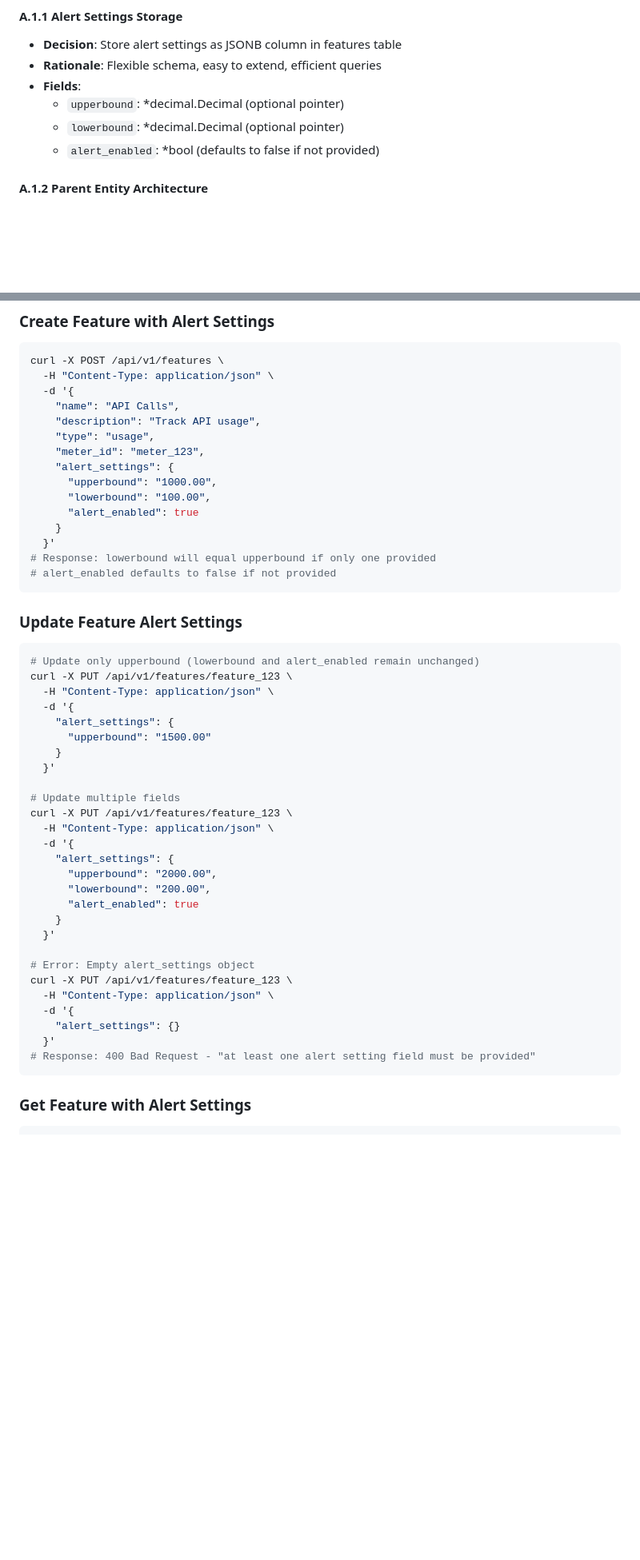
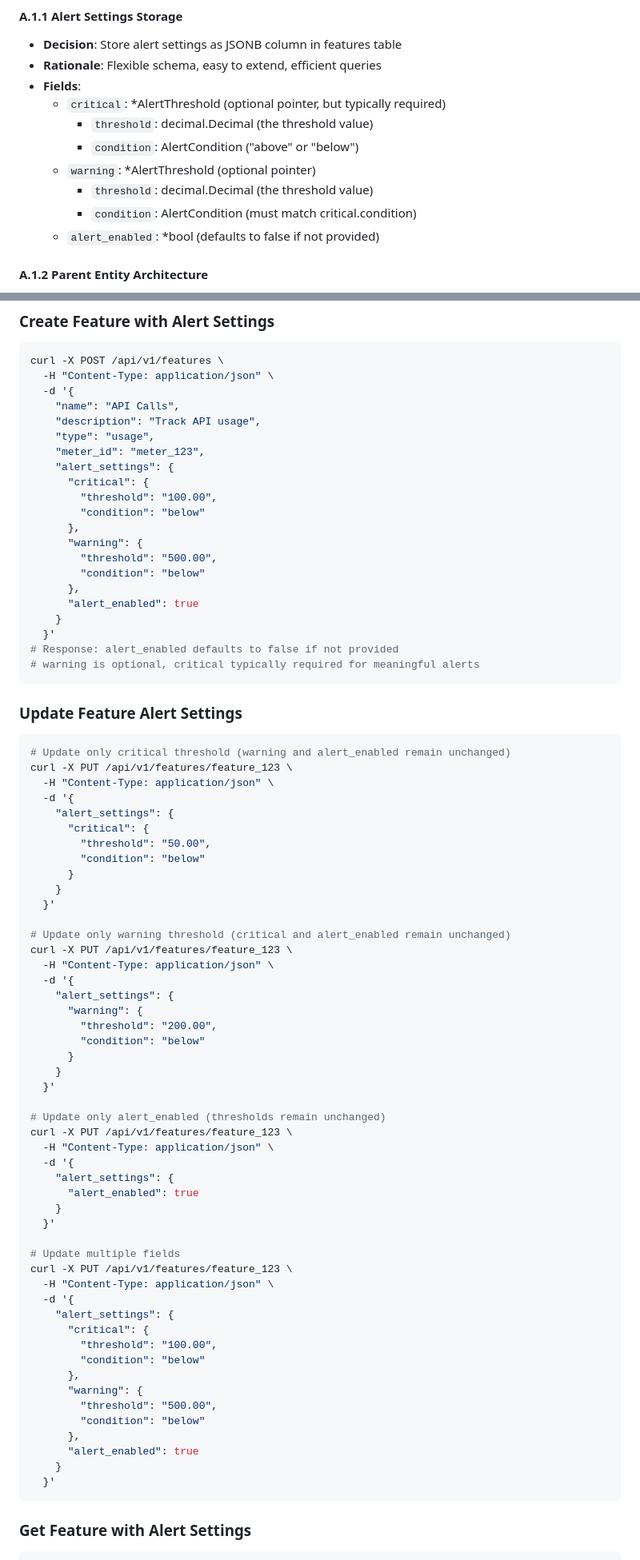
Before and after one commit to vidinfra/flexprice, a Markdown page: docs/prds/sentinel_alert_engine.md, 2 parts joined by grey strips. Shown at 80% size. Drawn GitHub-style; blank space fills up the shorter version.

Commit message:
feat(alert): update alert prd

````diff
--- a/docs/prds/sentinel_alert_engine.md
+++ b/docs/prds/sentinel_alert_engine.md
@@ -923,8 +1012,12 @@ graph TB
 - **Decision**: Store alert settings as JSONB column in features table
 - **Rationale**: Flexible schema, easy to extend, efficient queries
 - **Fields**:
-  - `upperbound`: *decimal.Decimal (optional pointer)
-  - `lowerbound`: *decimal.Decimal (optional pointer)
+  - `critical`: *AlertThreshold (optional pointer, but typically required)
+    - `threshold`: decimal.Decimal (the threshold value)
+    - `condition`: AlertCondition ("above" or "below")
+  - `warning`: *AlertThreshold (optional pointer)
+    - `threshold`: decimal.Decimal (the threshold value)
+    - `condition`: AlertCondition (must match critical.condition)
   - `alert_enabled`: *bool (defaults to false if not provided)
 
 #### A.1.2 Parent Entity Architecture
@@ -1213,23 +1308,53 @@ curl -X POST /api/v1/features \
     "type": "usage",
     "meter_id": "meter_123",
     "alert_settings": {
-      "upperbound": "1000.00",
-      "lowerbound": "100.00",
+      "critical": {
+        "threshold": "100.00",
+        "condition": "below"
+      },
+      "warning": {
+        "threshold": "500.00",
+        "condition": "below"
+      },
       "alert_enabled": true
     }
   }'
-# Response: lowerbound will equal upperbound if only one provided
-# alert_enabled defaults to false if not provided
+# Response: alert_enabled defaults to false if not provided
+# warning is optional, critical typically required for meaningful alerts
 ```
 
 ### Update Feature Alert Settings
 ```bash
-# Update only upperbound (lowerbound and alert_enabled remain unchanged)
+# Update only critical threshold (warning and alert_enabled remain unchanged)
 curl -X PUT /api/v1/features/feature_123 \
   -H "Content-Type: application/json" \
   -d '{
     "alert_settings": {
-      "upperbound": "1500.00"
+      "critical": {
+        "threshold": "50.00",
+        "condition": "below"
+      }
+    }
+  }'
+
+# Update only warning threshold (critical and alert_enabled remain unchanged)
+curl -X PUT /api/v1/features/feature_123 \
+  -H "Content-Type: application/json" \
+  -d '{
+    "alert_settings": {
+      "warning": {
+        "threshold": "200.00",
+        "condition": "below"
+      }
+    }
+  }'
+
+# Update only alert_enabled (thresholds remain unchanged)
+curl -X PUT /api/v1/features/feature_123 \
+  -H "Content-Type: application/json" \
+  -d '{
+    "alert_settings": {
+      "alert_enabled": true
     }
   }'
 
@@ -1238,19 +1363,17 @@ curl -X PUT /api/v1/features/feature_123 \
   -H "Content-Type: application/json" \
   -d '{
     "alert_settings": {
-      "upperbound": "2000.00",
-      "lowerbound": "200.00",
+      "critical": {
+        "threshold": "100.00",
+        "condition": "below"
+      },
+      "warning": {
+        "threshold": "500.00",
+        "condition": "below"
+      },
       "alert_enabled": true
     }
   }'
-
-# Error: Empty alert_settings object
-curl -X PUT /api/v1/features/feature_123 \
-  -H "Content-Type: application/json" \
-  -d '{
-    "alert_settings": {}
-  }'
-# Response: 400 Bad Request - "at least one alert setting field must be provided"
 ```
 
 ### Get Feature with Alert Settings
````
Also changed, not shown: other parts of docs/prds/sentinel_alert_engine.md (+212 -109 lines).
